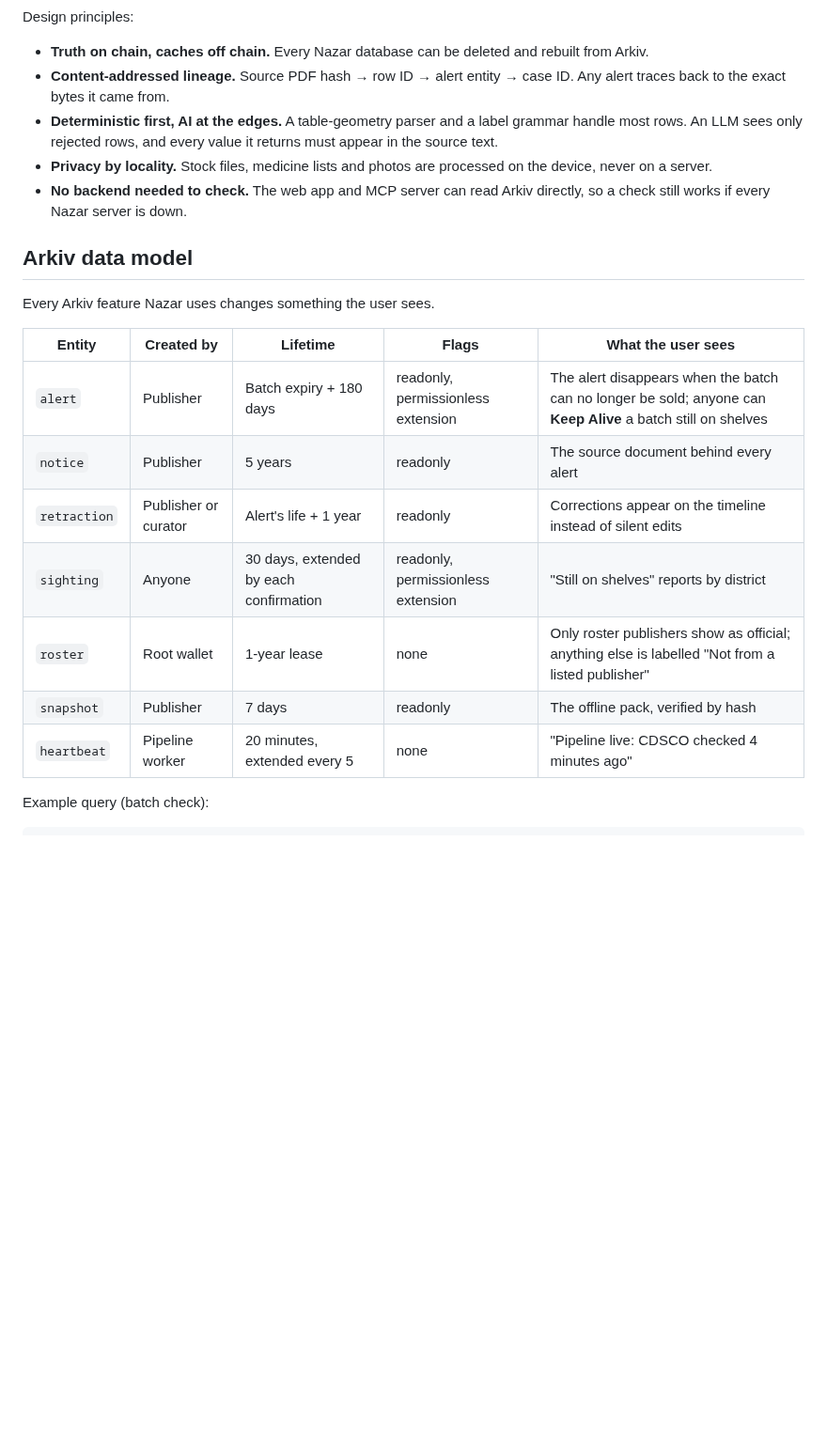
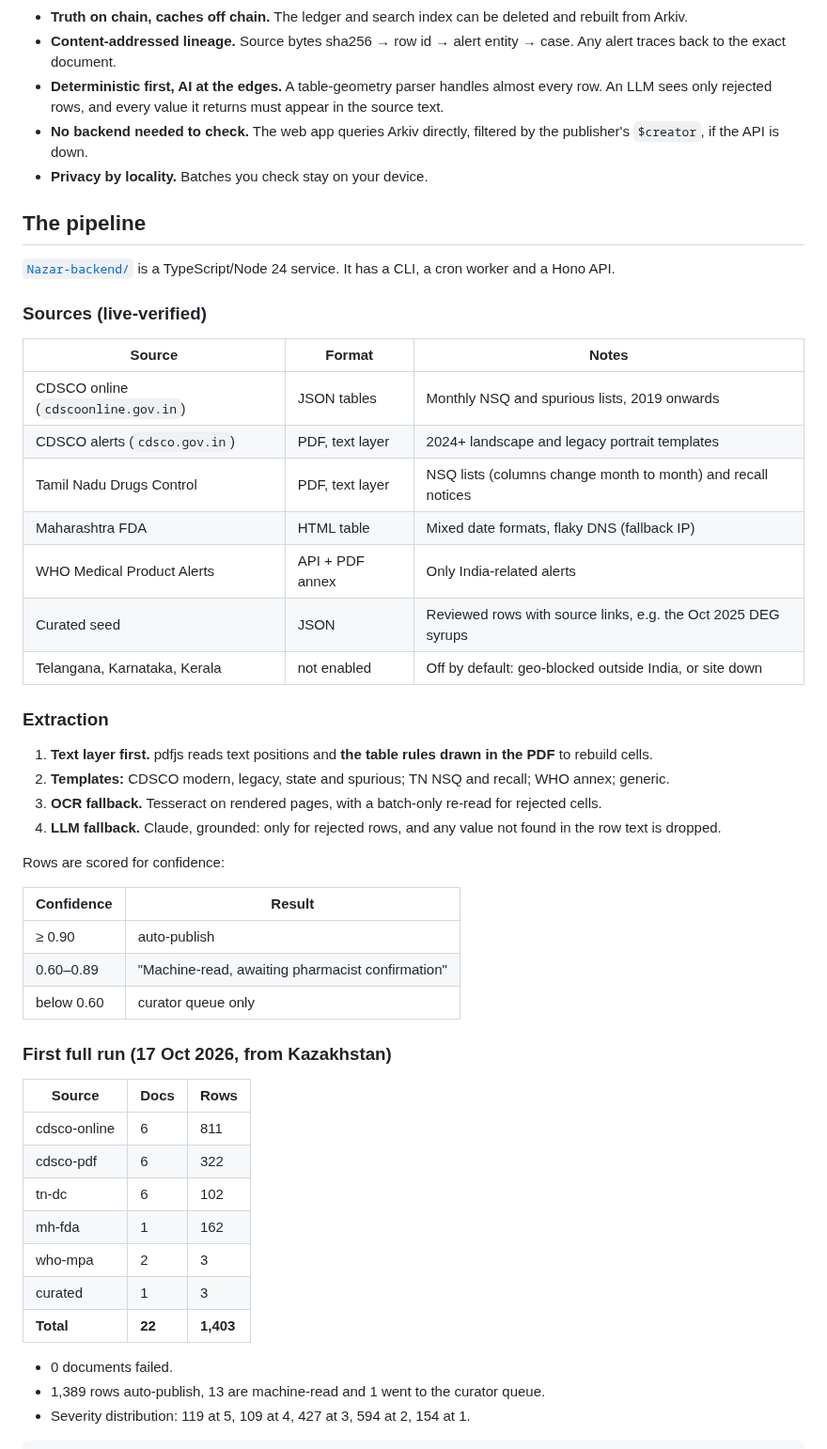
Before and after one commit to pranshurastogi/Nazar, a Markdown page: README.md, the part around one of its changes. Shown at 94% size. Rendered like a GitHub page; blank space fills up the shorter version.

````diff
--- a/README.md
+++ b/README.md
@@ -132,25 +116,55 @@ flowchart LR
 ```
 
-Design principles:
+- **Truth on chain, caches off chain.** The ledger and search index can be deleted and rebuilt from Arkiv.
+- **Content-addressed lineage.** Source bytes sha256 → row id → alert entity → case. Any alert traces back to the exact document.
+- **Deterministic first, AI at the edges.** A table-geometry parser handles almost every row. An LLM sees only rejected rows, and every value it returns must appear in the source text.
+- **No backend needed to check.** The web app queries Arkiv directly, filtered by the publisher's `$creator`, if the API is down.
+- **Privacy by locality.** Batches you check stay on your device.
 
-- **Truth on chain, caches off chain.** Every Nazar database can be deleted and rebuilt from Arkiv.
-- **Content-addressed lineage.** Source PDF hash → row ID → alert entity → case ID. Any alert traces back to the exact bytes it came from.
-- **Deterministic first, AI at the edges.** A table-geometry parser and a label grammar handle most rows. An LLM sees only rejected rows, and every value it returns must appear in the source text.
-- **Privacy by locality.** Stock files, medicine lists and photos are processed on the device, never on a server.
-- **No backend needed to check.** The web app and MCP server can read Arkiv directly, so a check still works if every Nazar server is down.
+## The pipeline
 
-## Arkiv data model
+[`Nazar-backend/`](Nazar-backend/README.md) is a TypeScript/Node 24 service. It has a CLI, a cron worker and a Hono API.
 
-Every Arkiv feature Nazar uses changes something the user sees.
+### Sources (live-verified)
 
-| Entity | Created by | Lifetime | Flags | What the user sees |
-|---|---|---|---|---|
-| `alert` | Publisher | Batch expiry + 180 days | readonly, permissionless extension | The alert disappears when the batch can no longer be sold; anyone can **Keep Alive** a batch still on shelves |
-| `notice` | Publisher | 5 years | readonly | The source document behind every alert |
-| `retraction` | Publisher or curator | Alert's life + 1 year | readonly | Corrections appear on the timeline instead of silent edits |
-| `sighting` | Anyone | 30 days, extended by each confirmation | readonly, permissionless extension | "Still on shelves" reports by district |
-| `roster` | Root wallet | 1-year lease | none | Only roster publishers show as official; anything else is labelled "Not from a listed publisher" |
-| `snapshot` | Publisher | 7 days | readonly | The offline pack, verified by hash |
-| `heartbeat` | Pipeline worker | 20 minutes, extended every 5 | none | "Pipeline live: CDSCO checked 4 minutes ago" |
+| Source | Format | Notes |
+|---|---|---|
+| CDSCO online (`cdscoonline.gov.in`) | JSON tables | Monthly NSQ and spurious lists, 2019 onwards |
+| CDSCO alerts (`cdsco.gov.in`) | PDF, text layer | 2024+ landscape and legacy portrait templates |
+| Tamil Nadu Drugs Control | PDF, text layer | NSQ lists (columns change month to month) and recall notices |
+| Maharashtra FDA | HTML table | Mixed date formats, flaky DNS (fallback IP) |
+| WHO Medical Product Alerts | API + PDF annex | Only India-related alerts |
+| Curated seed | JSON | Reviewed rows with source links, e.g. the Oct 2025 DEG syrups |
+| Telangana, Karnataka, Kerala | not enabled | Off by default: geo-blocked outside India, or site down |
 
-Example query (batch check):
+### Extraction
+
+1. **Text layer first.** pdfjs reads text positions and **the table rules drawn in the PDF** to rebuild cells.
+2. **Templates:** CDSCO modern, legacy, state and spurious; TN NSQ and recall; WHO annex; generic.
+3. **OCR fallback.** Tesseract on rendered pages, with a batch-only re-read for rejected cells.
+4. **LLM fallback.** Claude, grounded: only for rejected rows, and any value not found in the row text is dropped.
+
+Rows are scored for confidence:
+
+| Confidence | Result |
+|---|---|
+| ≥ 0.90 | auto-publish |
+| 0.60–0.89 | "Machine-read, awaiting pharmacist confirmation" |
+| below 0.60 | curator queue only |
+
+### First full run (17 Oct 2026, from Kazakhstan)
+
+| Source | Docs | Rows |
+|---|---|---|
+| cdsco-online | 6 | 811 |
+| cdsco-pdf | 6 | 322 |
+| tn-dc | 6 | 102 |
+| mh-fda | 1 | 162 |
+| who-mpa | 2 | 3 |
+| curated | 1 | 3 |
+| **Total** | **22** | **1,403** |
+
+- 0 documents failed.
+- 1,389 rows auto-publish, 13 are machine-read and 1 went to the curator queue.
+- Severity distribution: 119 at 5, 109 at 4, 427 at 3, 594 at 2, 154 at 1.
+
````
Also changed, not shown: other parts of README.md (+110 -98 lines), docs/screenshots/live-desktop-home.png (added), docs/screenshots/live-desktop-sr13.png (added), docs/screenshots/live-mobile-cdsco-result.png (added), docs/screenshots/live-mobile-proof.png (added), 2 other files.
